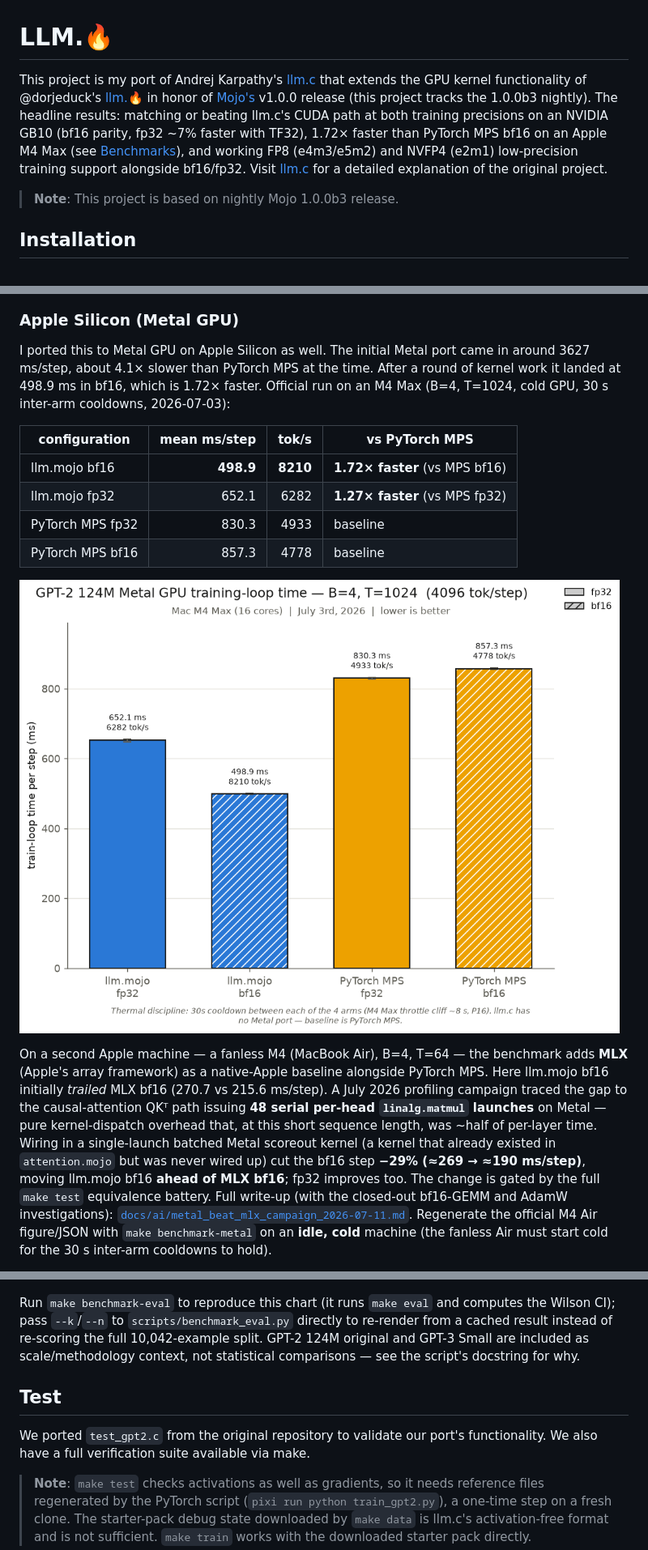
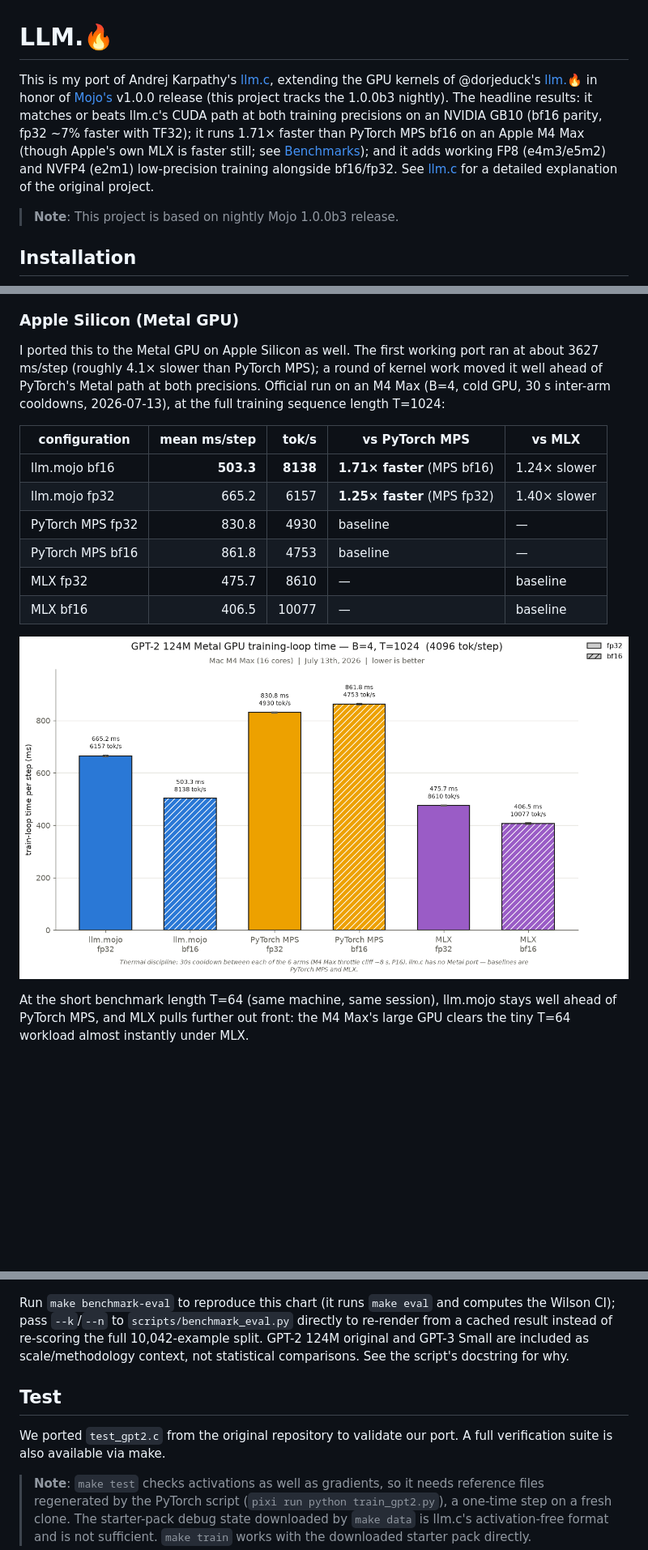
Before and after one commit to ulmentflam/llm.mojo, a Markdown page: README.md, 3 parts joined by grey strips. Shown at 81% size. Drawn GitHub-style; pictures changed too: figures/benchmark_metal_b4_t1024_2026-07-13_1400_Apple-M4-Max_Mac-M4-Max.png (added); blank space fills up the shorter version.

```diff
--- a/README.md
+++ b/README.md
@@ -1,6 +1,6 @@
 # LLM.🔥
 
-This project is my port of Andrej Karpathy's [llm.c](https://github.com/karpathy/llm.c) that extends the GPU kernel functionality of @dorjeduck's [llm.🔥](https://github.com/dorjeduck/llm.mojo) in honor of [Mojo's](https://mojolang.org) v1.0.0 release (this project tracks the 1.0.0b3 nightly). The headline results: matching or beating llm.c's CUDA path at both training precisions on an NVIDIA GB10 (bf16 parity, fp32 ~7% faster with TF32), 1.72× faster than PyTorch MPS bf16 on an Apple M4 Max (see [Benchmarks](#benchmarks)), and working FP8 (e4m3/e5m2) and NVFP4 (e2m1) low-precision training support alongside bf16/fp32. Visit [llm.c](https://github.com/karpathy/llm.c) for a detailed explanation of the original project.
+This is my port of Andrej Karpathy's [llm.c](https://github.com/karpathy/llm.c), extending the GPU kernels of @dorjeduck's [llm.🔥](https://github.com/dorjeduck/llm.mojo) in honor of [Mojo's](https://mojolang.org) v1.0.0 release (this project tracks the 1.0.0b3 nightly). The headline results: it matches or beats llm.c's CUDA path at both training precisions on an NVIDIA GB10 (bf16 parity, fp32 ~7% faster with TF32); it runs 1.71× faster than PyTorch MPS bf16 on an Apple M4 Max (though Apple's own MLX is faster still; see [Benchmarks](#benchmarks)); and it adds working FP8 (e4m3/e5m2) and NVFP4 (e2m1) low-precision training alongside bf16/fp32. See [llm.c](https://github.com/karpathy/llm.c) for a detailed explanation of the original project.
 
 > **Note**: This project is based on nightly Mojo 1.0.0b3 release.
 
@@ -131,16 +131,18 @@ CPU training is fp32 by policy. Official run (B=4, T=64, 2026-07-03):
 
 ### Apple Silicon (Metal GPU)
 
-I ported this to Metal GPU on Apple Silicon as well. The initial Metal port came in around 3627 ms/step, about 4.1× slower than PyTorch MPS at the time. After a round of kernel work it landed at 498.9 ms in bf16, which is 1.72× faster. Official run on an M4 Max (B=4, T=1024, cold GPU, 30 s inter-arm cooldowns, 2026-07-03):
+I ported this to the Metal GPU on Apple Silicon as well. The first working port ran at about 3627 ms/step (roughly 4.1× slower than PyTorch MPS); a round of kernel work moved it well ahead of PyTorch's Metal path at both precisions. Official run on an M4 Max (B=4, cold GPU, 30 s inter-arm cooldowns, 2026-07-13), at the full training sequence length T=1024:
 
-| configuration | mean ms/step | tok/s | vs PyTorch MPS |
-|---|---:|---:|---|
-| llm.mojo bf16 | **498.9** | **8210** | **1.72× faster** (vs MPS bf16) |
-| llm.mojo fp32 | 652.1 | 6282 | **1.27× faster** (vs MPS fp32) |
-| PyTorch MPS fp32 | 830.3 | 4933 | baseline |
-| PyTorch MPS bf16 | 857.3 | 4778 | baseline |
+| configuration | mean ms/step | tok/s | vs PyTorch MPS | vs MLX |
+|---|---:|---:|---|---|
+| llm.mojo bf16 | **503.3** | **8138** | **1.71× faster** (MPS bf16) | 1.24× slower |
+| llm.mojo fp32 | 665.2 | 6157 | **1.25× faster** (MPS fp32) | 1.40× slower |
+| PyTorch MPS fp32 | 830.8 | 4930 | baseline | — |
+| PyTorch MPS bf16 | 861.8 | 4753 | baseline | — |
+| MLX fp32 | 475.7 | 8610 | — | baseline |
+| MLX bf16 | 406.5 | 10077 | — | baseline |
 
-!['Metal GPU Benchmark'](figures/benchmark_metal_b4_t1024_2026-07-03_1048_Apple-M4-Max_Mac-M4-Max.png)
+!['Metal GPU Benchmark (T=1024)'](figures/benchmark_metal_b4_t1024_2026-07-13_1400_Apple-M4-Max_Mac-M4-Max.png)
 
-On a second Apple machine — a fanless M4 (MacBook Air), B=4, T=64 — the benchmark adds **MLX** (Apple's array framework) as a native-Apple baseline alongside PyTorch MPS. Here llm.mojo bf16 initially *trailed* MLX bf16 (270.7 vs 215.6 ms/step). A July 2026 profiling campaign traced the gap to the causal-attention QKᵀ path issuing **48 serial per-head `linalg.matmul` launches** on Metal — pure kernel-dispatch overhead that, at this short sequence length, was ~half of per-layer time. Wiring in a single-launch batched Metal scoreout kernel (a kernel that already existed in `attention.mojo` but was never wired up) cut the bf16 step **−29% (≈269 → ≈190 ms/step)**, moving llm.mojo bf16 **ahead of MLX bf16**; fp32 improves too. The change is gated by the full `make test` equivalence battery. Full write-up (with the closed-out bf16-GEMM and AdamW investigations): [`docs/ai/metal_beat_mlx_campaign_2026-07-11.md`](docs/ai/metal_beat_mlx_campaign_2026-07-11.md). Regenerate the official M4 Air figure/JSON with `make benchmark-metal` on an **idle, cold** machine (the fanless Air must start cold for the 30 s inter-arm cooldowns to hold).
+At the short benchmark length T=64 (same machine, same session), llm.mojo stays well ahead of PyTorch MPS, and MLX pulls further out front: the M4 Max's large GPU clears the tiny T=64 workload almost instantly under MLX.
 
@@ -154,11 +169,11 @@ This checkpoint is published on HuggingFace: **[ulmentflam/gpt2-124m-fineweb-moj
 
 !['HellaSwag Eval Comparison'](figures/hellaswag_eval_2026-07-10_1132_NVIDIA-GB10_DGX-Spark.png)
 
-Run `make benchmark-eval` to reproduce this chart (it runs `make eval` and computes the Wilson CI); pass `--k`/`--n` to `scripts/benchmark_eval.py` directly to re-render from a cached result instead of re-scoring the full 10,042-example split. GPT-2 124M original and GPT-3 Small are included as scale/methodology context, not statistical comparisons — see the script's docstring for why.
+Run `make benchmark-eval` to reproduce this chart (it runs `make eval` and computes the Wilson CI); pass `--k`/`--n` to `scripts/benchmark_eval.py` directly to re-render from a cached result instead of re-scoring the full 10,042-example split. GPT-2 124M original and GPT-3 Small are included as scale/methodology context, not statistical comparisons. See the script's docstring for why.
 
 ## Test
 
-We ported `test_gpt2.c` from the original repository to validate our port's functionality. We also have a full verification suite available via make.
+We ported `test_gpt2.c` from the original repository to validate our port. A full verification suite is also available via make.
 
 > **Note**: `make test` checks activations as well as gradients, so it needs reference files regenerated by the PyTorch script (`pixi run python train_gpt2.py`), a one-time step on a fresh clone. The starter-pack debug state downloaded by `make data` is llm.c's activation-free format and is not sufficient. `make train` works with the downloaded starter pack directly.
 
```
Also changed, not shown: other parts of README.md (+26 -13 lines), CHANGELOG.md (+30 -0 lines), figures/benchmark_metal_b4_t64_2026-07-13_1404_Apple-M4-Max_Mac-M4-Max.png (added), 3 other files.
